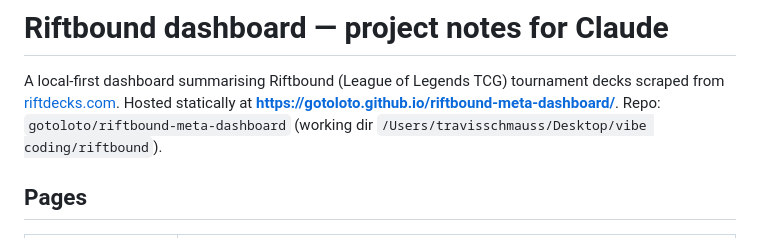
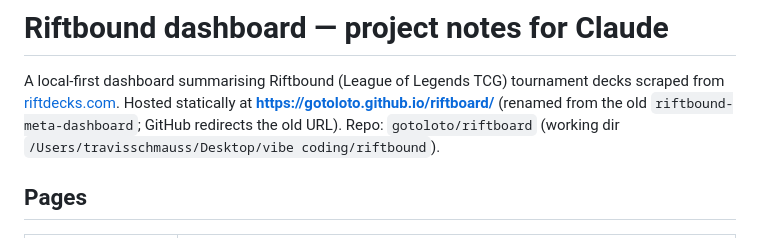
Before and after one commit to gotoloto/riftboard, a Markdown page: CLAUDE.md, the part around the change. GitHub-like rendering.

Commit message:
Rename project + repo to 'riftboard'
  riftbound-meta-dashboard → riftboard

- Repo renamed via `gh repo rename`; remote auto-updated.
- New Pages URL: https://gotoloto.github.io/riftboard/
  (GitHub auto-redirects the old riftbound-meta-dashboard URL.)
- CLAUDE.md references updated.

Local working directory is still ~/Desktop/vibe coding/riftbound for
now — separate cosmetic rename if you want.

Co-Authored-By: Claude Opus 4.7 (1M context) <noreply@anthropic.com>

```diff
--- a/CLAUDE.md
+++ b/CLAUDE.md
@@ -2,8 +2,9 @@
 
 A local-first dashboard summarising Riftbound (League of Legends TCG)
 tournament decks scraped from [riftdecks.com](https://riftdecks.com).
-Hosted statically at **https://gotoloto.github.io/riftbound-meta-dashboard/**.
-Repo: `gotoloto/riftbound-meta-dashboard` (working dir
+Hosted statically at **https://gotoloto.github.io/riftboard/** (renamed from
+the old `riftbound-meta-dashboard`; GitHub redirects the old URL).
+Repo: `gotoloto/riftboard` (working dir
 `/Users/travisschmauss/Desktop/vibe coding/riftbound`).
 
 ## Pages
```
